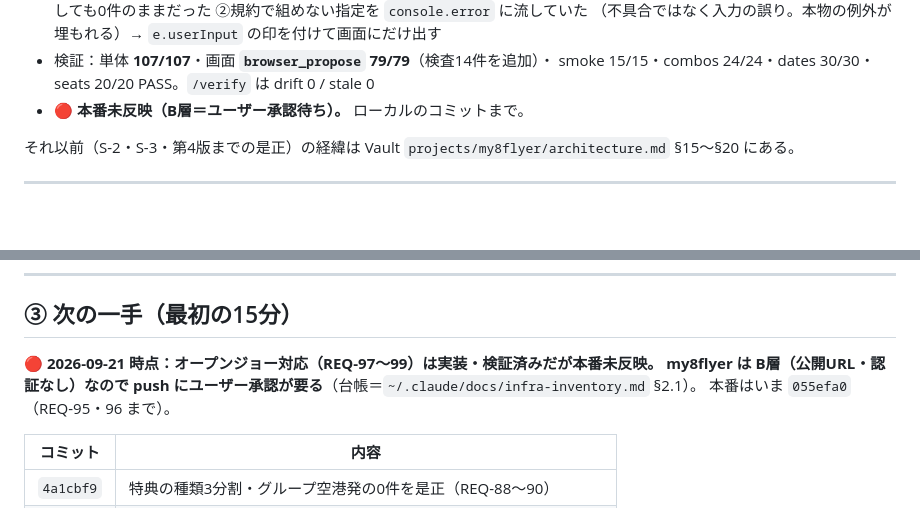
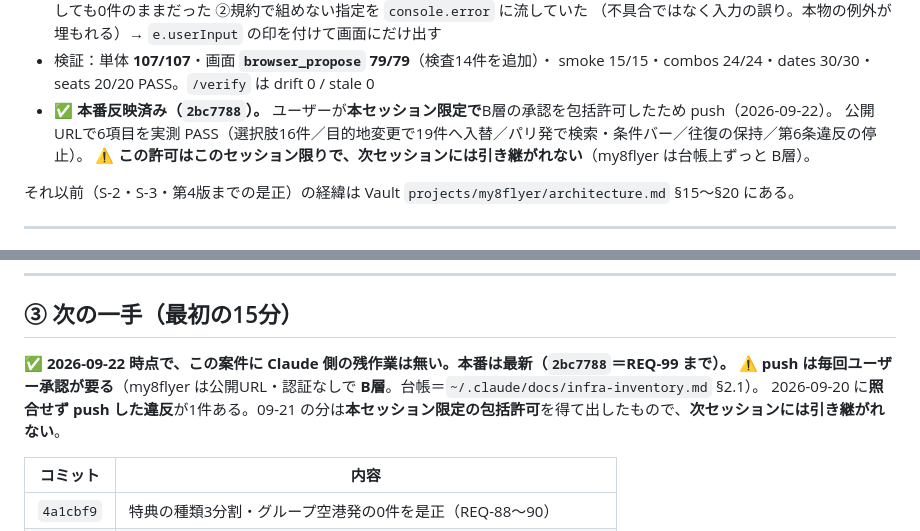
Before and after one commit to kreva605-design/my8flyer, a Markdown page: HANDOFF.md, 2 parts joined by grey strips. GitHub-like rendering; blank space fills up the shorter version.

Commit message:
docs(my8flyer): オープンジョー対応の本番反映を記録（2bc7788）
本セッション限定でB層承認の包括許可を得て push。公開URLで6項目を実測PASS。
この許可は次セッションへ引き継がない旨も明記した。

Co-Authored-By: Claude Opus 5 <noreply@anthropic.com>

```diff
--- a/HANDOFF.md
+++ b/HANDOFF.md
@@ -283,7 +283,9 @@
   （不具合ではなく入力の誤り。本物の例外が埋もれる）→ `e.userInput` の印を付けて画面にだけ出す
 - 検証：単体 **107/107**・画面 **`browser_propose` 79/79**（検査14件を追加）・
   smoke 15/15・combos 24/24・dates 30/30・seats 20/20 PASS。`/verify` は drift 0 / stale 0
-- 🔴 **本番未反映（B層＝ユーザー承認待ち）。** ローカルのコミットまで。
+- ✅ **本番反映済み（`2bc7788`）。** ユーザーが**本セッション限定で**B層の承認を包括許可したため push（2026-09-22）。
+  公開URLで6項目を実測 PASS（選択肢16件／目的地変更で19件へ入替／パリ発で検索・条件バー／往復の保持／第6条違反の停止）。
+  ⚠️ **この許可はこのセッション限りで、次セッションには引き継がれない**（my8flyer は台帳上ずっと B層）。
 
 それ以前（S-2・S-3・第4版までの是正）の経緯は Vault `projects/my8flyer/architecture.md` §15〜§20 にある。
 
@@ -337,9 +339,9 @@
 
 ## ③ 次の一手（最初の15分）
 
-🔴 **2026-09-21 時点：オープンジョー対応（REQ-97〜99）は実装・検証済みだが本番未反映。**
-**my8flyer は B層（公開URL・認証なし）なので push にユーザー承認が要る**（台帳＝`~/.claude/docs/infra-inventory.md` §2.1）。
-本番はいま `055efa0`（REQ-95・96 まで）。
+✅ **2026-09-22 時点で、この案件に Claude 側の残作業は無い。本番は最新（`2bc7788`＝REQ-99 まで）。**
+⚠️ **push は毎回ユーザー承認が要る**（my8flyer は公開URL・認証なしで **B層**。台帳＝`~/.claude/docs/infra-inventory.md` §2.1）。
+2026-09-20 に**照合せず push した違反**が1件ある。09-21 の分は**本セッション限定の包括許可**を得て出したもので、**次セッションには引き継がれない**。
 
 | コミット | 内容 |
 |---|---|
```
